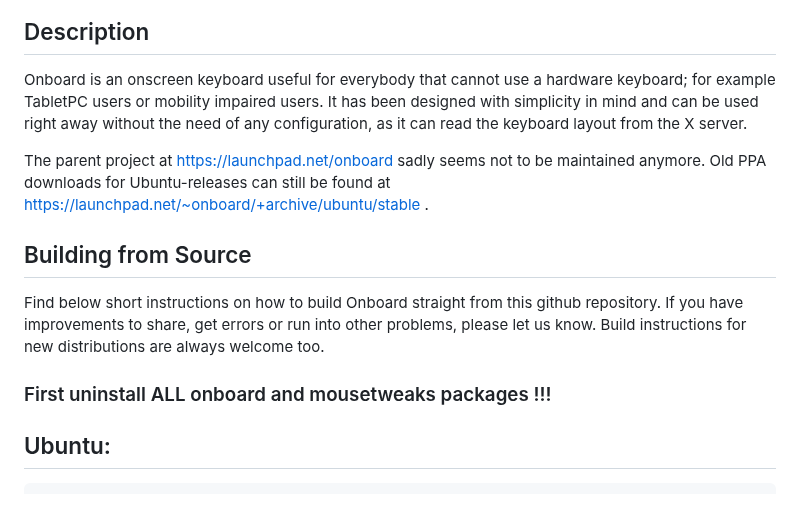
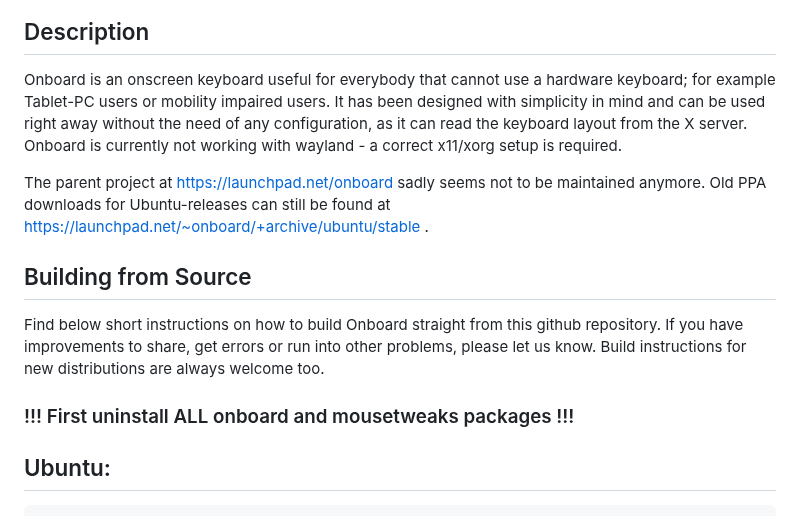
Before and after one commit to dr-ni/onboard, a Markdown page: README.md, the part around the change. Drawn GitHub-style.

```diff
--- a/README.md
+++ b/README.md
@@ -5,10 +5,11 @@
 ## Description
 
 Onboard is an onscreen keyboard useful for everybody that cannot use a
-hardware keyboard; for example TabletPC users or mobility impaired users.
+hardware keyboard; for example Tablet-PC users or mobility impaired users.
 It has been designed with simplicity in mind and can be used right away
 without the need of any configuration, as it can read the keyboard layout
-from the X server.
+from the X server. Onboard is currently not working with wayland - a correct
+x11/xorg setup is required.
 
 The parent project at https://launchpad.net/onboard sadly seems not to be
 maintained anymore. Old PPA downloads for Ubuntu-releases can still be
@@ -20,7 +21,7 @@ github repository. If you have improvements to share, get errors or run
 into other problems, please let us know. Build instructions for
 new distributions are always welcome too.
 
-### First uninstall ALL onboard and mousetweaks packages !!!
+### !!! First uninstall ALL onboard and mousetweaks packages !!!
 
 ## Ubuntu:
         sudo apt install git build-essential python3-packaging
```
